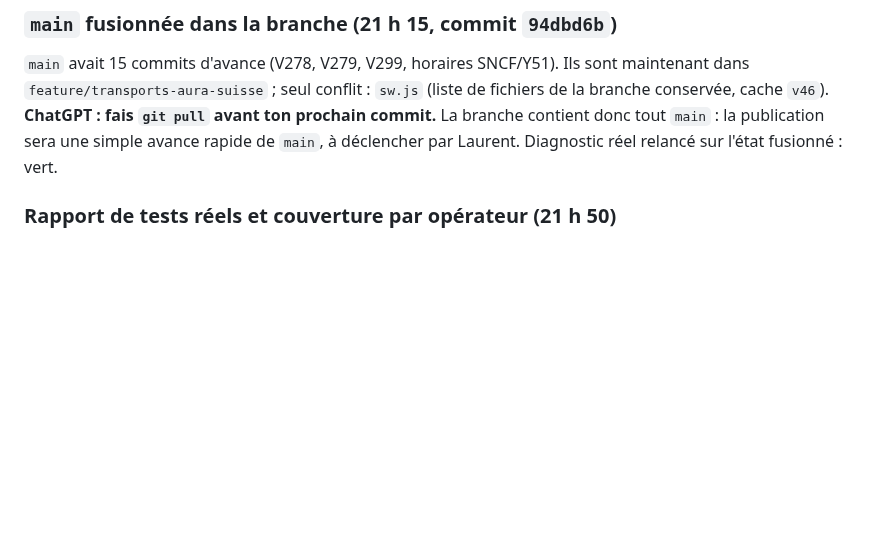
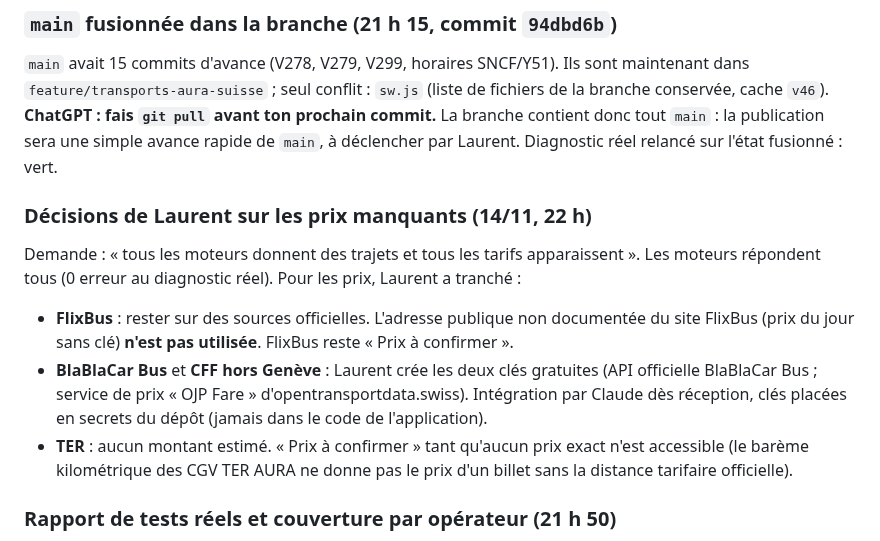
Before and after one commit to at374/convoyage-app, a Markdown page: docs/TRANSMISSION-CHATGPT-TRANSPORTS-2026.md, the part around the change. Drawn GitHub-style; blank space fills up the shorter version.

Commit message:
Transmission ChatGPT : décisions de Laurent sur les prix FlixBus, BlaBlaCar Bus, CFF et TER
Co-Authored-By: Claude Fable 5.2 <noreply@anthropic.com>
Claude-Session: https://claude.ai/code/session_01JufSSA1iWQEJsoSVpLuvD8

```diff
--- a/docs/TRANSMISSION-CHATGPT-TRANSPORTS-2026.md
+++ b/docs/TRANSMISSION-CHATGPT-TRANSPORTS-2026.md
@@ -68,6 +68,13 @@ Quand l'application est servie par le site déployé (`https://…github.io/…`
 ### `main` fusionnée dans la branche (21 h 15, commit `94dbd6b`)
 
 `main` avait 15 commits d'avance (V278, V279, V299, horaires SNCF/Y51). Ils sont maintenant dans `feature/transports-aura-suisse` ; seul conflit : `sw.js` (liste de fichiers de la branche conservée, cache `v46`). **ChatGPT : fais `git pull` avant ton prochain commit.** La branche contient donc tout `main` : la publication sera une simple avance rapide de `main`, à déclencher par Laurent. Diagnostic réel relancé sur l'état fusionné : vert.
+
+### Décisions de Laurent sur les prix manquants (14/11, 22 h)
+
+Demande : « tous les moteurs donnent des trajets et tous les tarifs apparaissent ». Les moteurs répondent tous (0 erreur au diagnostic réel). Pour les prix, Laurent a tranché :
+- **FlixBus** : rester sur des sources officielles. L'adresse publique non documentée du site FlixBus (prix du jour sans clé) **n'est pas utilisée**. FlixBus reste « Prix à confirmer ».
+- **BlaBlaCar Bus** et **CFF hors Genève** : Laurent crée les deux clés gratuites (API officielle BlaBlaCar Bus ; service de prix « OJP Fare » d'opentransportdata.swiss). Intégration par Claude dès réception, clés placées en secrets du dépôt (jamais dans le code de l'application).
+- **TER** : aucun montant estimé. « Prix à confirmer » tant qu'aucun prix exact n'est accessible (le barème kilométrique des CGV TER AURA ne donne pas le prix d'un billet sans la distance tarifaire officielle).
 
 ### Rapport de tests réels et couverture par opérateur (21 h 50)
 
```
